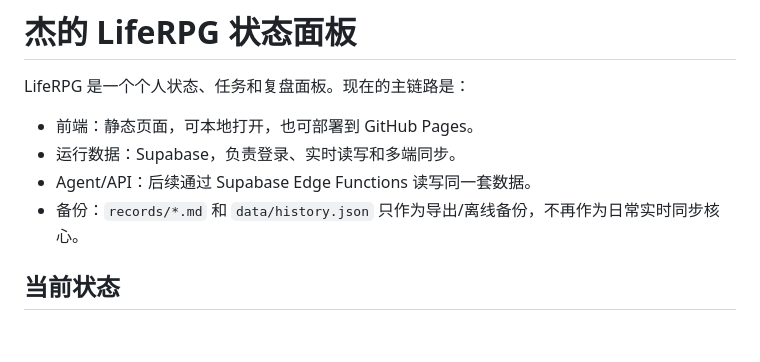
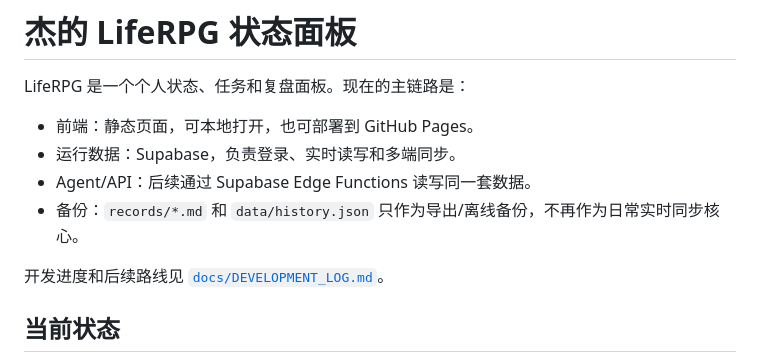
Before and after one commit to WenjayWu/LifeRPG, a Markdown page: README.md, the part around the change. Drawn GitHub-style; blank space fills up the shorter version.

Commit message:
Add LifeRPG development log

```diff
--- a/README.md
+++ b/README.md
@@ -6,6 +6,8 @@ LifeRPG 是一个个人状态、任务和复盘面板。现在的主链路是：
 - 运行数据：Supabase，负责登录、实时读写和多端同步。
 - Agent/API：后续通过 Supabase Edge Functions 读写同一套数据。
 - 备份：`records/*.md` 和 `data/history.json` 只作为导出/离线备份，不再作为日常实时同步核心。
+
+开发进度和后续路线见 [`docs/DEVELOPMENT_LOG.md`](docs/DEVELOPMENT_LOG.md)。
 
 ## 当前状态
 
```
Also changed, not shown: docs/DEVELOPMENT_LOG.md (added, +85 -0 lines).
